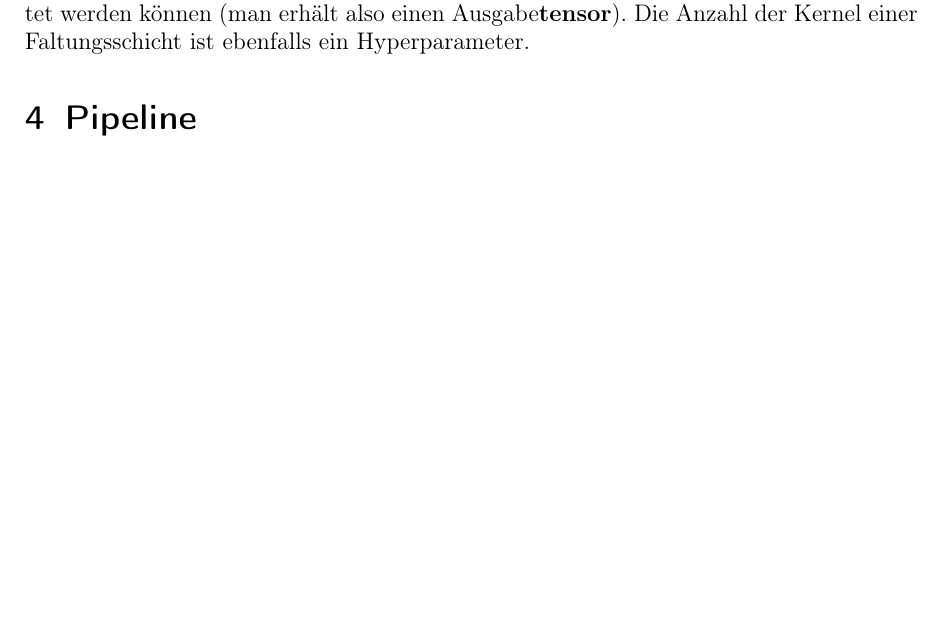
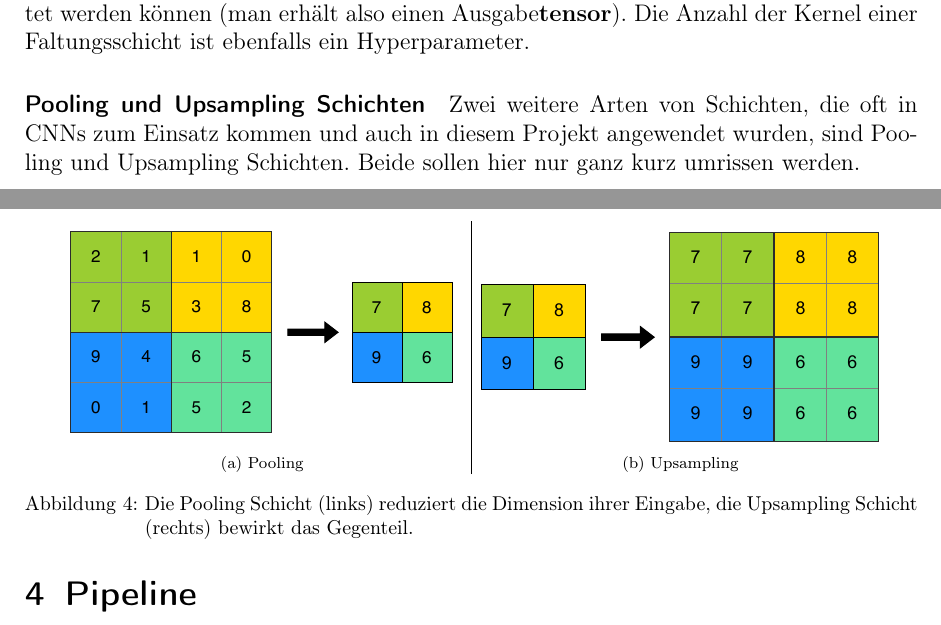
Before and after one commit to chr-peters/fallstudien_2_berichte, a LaTeX document (license_plate_recognition/bericht_projekt_2_christian_peters.tex, which reads license_plate_recognition/abschnitte/grundlagen.tex): part of page 10 of 12 before the commit and two parts of pages 10 and 11 of 13 after it, the two joined at a grey line, cut so that both start at the same text, the shorter picture padded with empty space. Compiled offline with pdfLaTeX.

Commit message:
Grafiken zu Pooling und Upsampling eingefuegt

```diff
--- a/license_plate_recognition/abschnitte/grundlagen.tex
+++ b/license_plate_recognition/abschnitte/grundlagen.tex
@@ -382,3 +382,27 @@ dann auch mehrere Ausgabematrizen, die dann \"ubereinander geschichtet
 werden k\"onnen (man erh\"alt also einen Ausgabe\textbf{tensor}).
 Die Anzahl der Kernel einer Faltungsschicht ist ebenfalls
 ein Hyperparameter.
+
+\paragraph{Pooling und Upsampling Schichten}
+
+Zwei weitere Arten von Schichten, die oft in CNNs zum Einsatz kommen und
+auch in diesem Projekt angewendet wurden, sind Pooling und Upsampling
+Schichten. Beide sollen hier nur ganz kurz umrissen werden.
+
+\begin{figure}[h]
+    \centering
+    \begin{subfigure}{0.45\textwidth}
+        \centering
+        \includegraphics[width=\textwidth]{abbildungen/pooling}
+        \subcaption{Pooling}
+    \end{subfigure}
+    \unskip\ \vrule\
+    \begin{subfigure}{0.45\textwidth}
+        \centering
+        \includegraphics[width=\textwidth]{abbildungen/upsampling}
+        \subcaption{Upsampling}
+    \end{subfigure}
+    \caption{Die Pooling Schicht (links) reduziert die Dimension ihrer
+        Eingabe, die Upsampling Schicht (rechts) bewirkt das Gegenteil.}
+    \label{fig:pooling}
+\end{figure}
```
Also changed, not shown: license_plate_recognition/abschnitte/einleitung.tex (+1 -1 lines), license_plate_recognition/abbildungen/pooling.pdf (added), license_plate_recognition/abbildungen/upsampling.pdf (added), license_plate_recognition/bericht_projekt_2_christian_peters.pdf, 1 other file.
